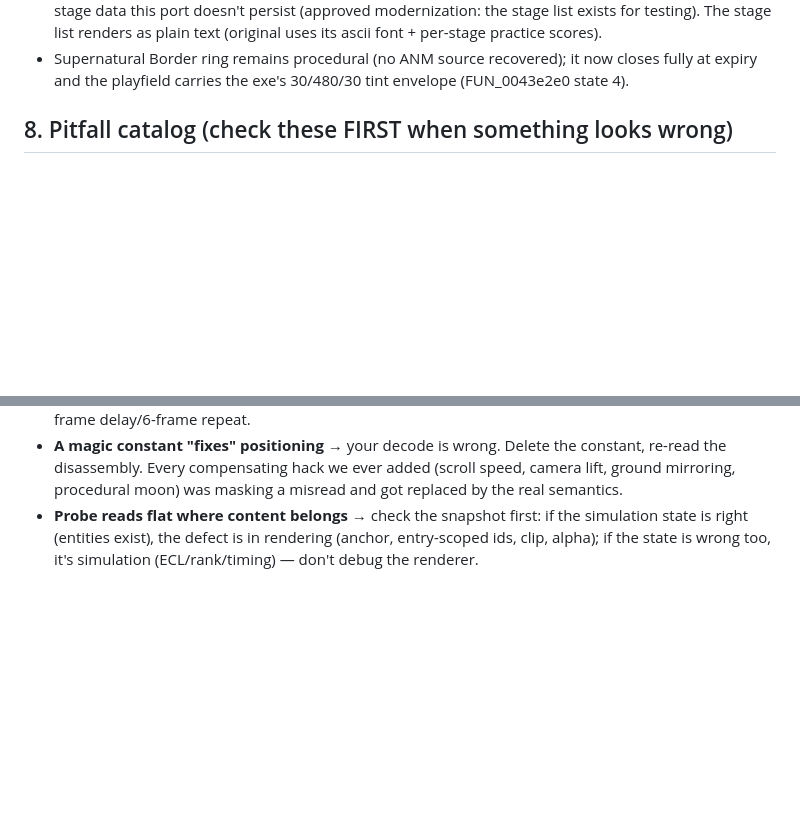
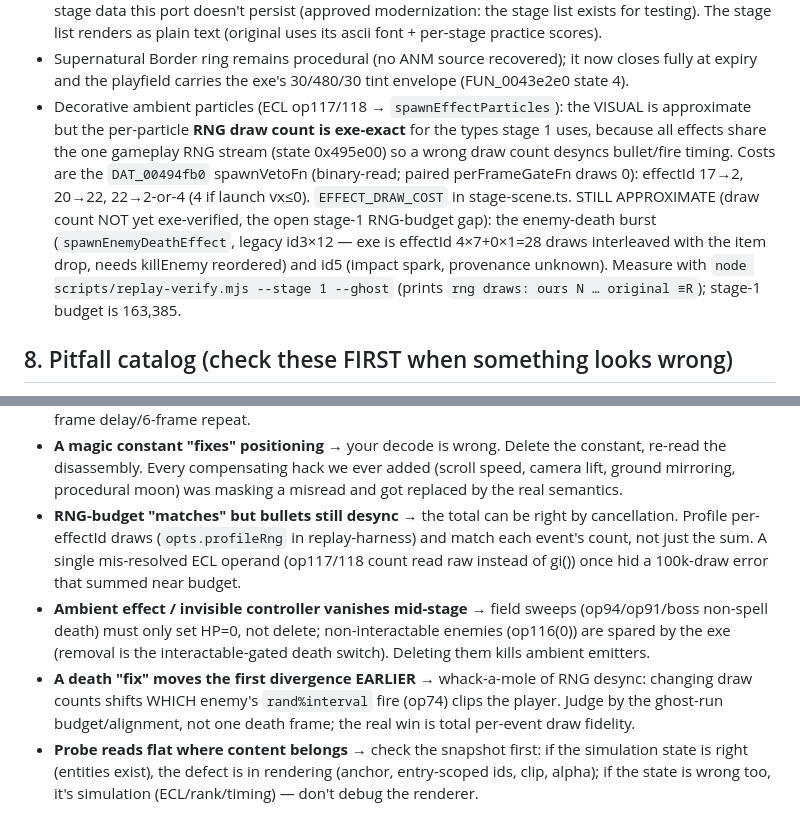
Before and after one commit to AgentMystia/th07_web, a Markdown page: AGENTS.md, 2 parts joined by grey strips. GitHub-like rendering; blank space fills up the shorter version.

Commit message:
docs: AGENTS.md — effect-particle RNG-draw alignment status + pitfalls
§7: decorative ambient particles (op117/118) draw exe-exact per-particle
counts (DAT_00494fb0 spawnVetoFn: id17→2, 20→22, 22→2/4) though visuals are
approximate, since they share the one gameplay RNG stream; enemy-death burst
(id3) and id5 still approximate = the open stage-1 budget gap (163,385).
§8: three new pitfalls — RNG budget matching by cancellation, ambient
emitters deleted by field sweeps, and death "fixes" that move the first
divergence earlier (RNG-timing whack-a-mole).

Co-Authored-By: Claude Fable 5 <noreply@anthropic.com>

```diff
--- a/AGENTS.md
+++ b/AGENTS.md
@@ -394,6 +394,18 @@ comparisons against real play).
 - Supernatural Border ring remains procedural (no ANM source recovered);
   it now closes fully at expiry and the playfield carries the exe's
   30/480/30 tint envelope (FUN_0043e2e0 state 4).
+- Decorative ambient particles (ECL op117/118 → `spawnEffectParticles`): the
+  VISUAL is approximate but the per-particle **RNG draw count is exe-exact**
+  for the types stage 1 uses, because all effects share the one gameplay RNG
+  stream (state 0x495e00) so a wrong draw count desyncs bullet/fire timing.
+  Costs are the `DAT_00494fb0` spawnVetoFn (binary-read; paired perFrameGateFn
+  draws 0): effectId 17→2, 20→22, 22→2-or-4 (4 if launch vx≤0). `EFFECT_DRAW_COST`
+  in stage-scene.ts. STILL APPROXIMATE (draw count NOT yet exe-verified, the
+  open stage-1 RNG-budget gap): the enemy-death burst (`spawnEnemyDeathEffect`,
+  legacy id3×12 — exe is effectId 4×7+0×1=28 draws interleaved with the item
+  drop, needs killEnemy reordered) and id5 (impact spark, provenance unknown).
+  Measure with `node scripts/replay-verify.mjs --stage 1 --ghost` (prints
+  `rng draws: ours N … original ≡R`); stage-1 budget is 163,385.
 
 ## 8. Pitfall catalog (check these FIRST when something looks wrong)
 
@@ -416,6 +428,19 @@ comparisons against real play).
   the constant, re-read the disassembly. Every compensating hack we ever
   added (scroll speed, camera lift, ground mirroring, procedural moon) was
   masking a misread and got replaced by the real semantics.
+- **RNG-budget "matches" but bullets still desync** → the total can be right
+  by cancellation. Profile per-effectId draws (`opts.profileRng` in
+  replay-harness) and match each event's count, not just the sum. A single
+  mis-resolved ECL operand (op117/118 count read raw instead of gi()) once
+  hid a 100k-draw error that summed near budget.
+- **Ambient effect / invisible controller vanishes mid-stage** → field sweeps
+  (op94/op91/boss non-spell death) must only set HP=0, not delete;
+  non-interactable enemies (op116(0)) are spared by the exe (removal is the
+  interactable-gated death switch). Deleting them kills ambient emitters.
+- **A death "fix" moves the first divergence EARLIER** → whack-a-mole of RNG
+  desync: changing draw counts shifts WHICH enemy's `rand%interval` fire (op74)
+  clips the player. Judge by the ghost-run budget/alignment, not one death
+  frame; the real win is total per-event draw fidelity.
 - **Probe reads flat where content belongs** → check the snapshot first:
   if the simulation state is right (entities exist), the defect is in
   rendering (anchor, entry-scoped ids, clip, alpha); if the state is wrong
```
